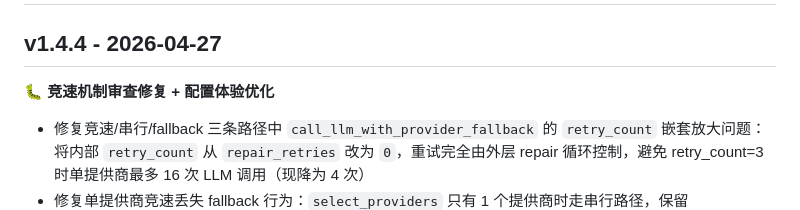
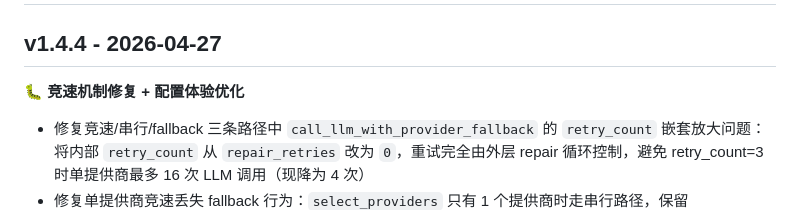
Before and after one commit to Inoryu7z/astrbot_plugin_dayflow_life_scheduler, a Markdown page: CHANGELOG.md, the part around the change. GitHub-like rendering.

Commit message:
fix: 竞速机制修复 + 配置体验优化

```diff
--- a/CHANGELOG.md
+++ b/CHANGELOG.md
@@ -2,7 +2,7 @@
 
 ## v1.4.4 - 2026-04-27
 
-**🐛 竞速机制审查修复 + 配置体验优化**
+**🐛 竞速机制修复 + 配置体验优化**
 
 * 修复竞速/串行/fallback 三条路径中 `call_llm_with_provider_fallback` 的 `retry_count` 嵌套放大问题：将内部 `retry_count` 从 `repair_retries` 改为 `0`，重试完全由外层 repair 循环控制，避免 retry_count=3 时单提供商最多 16 次 LLM 调用（现降为 4 次）
 * 修复单提供商竞速丢失 fallback 行为：`select_providers` 只有 1 个提供商时走串行路径，保留 session/default fallback 链
```
